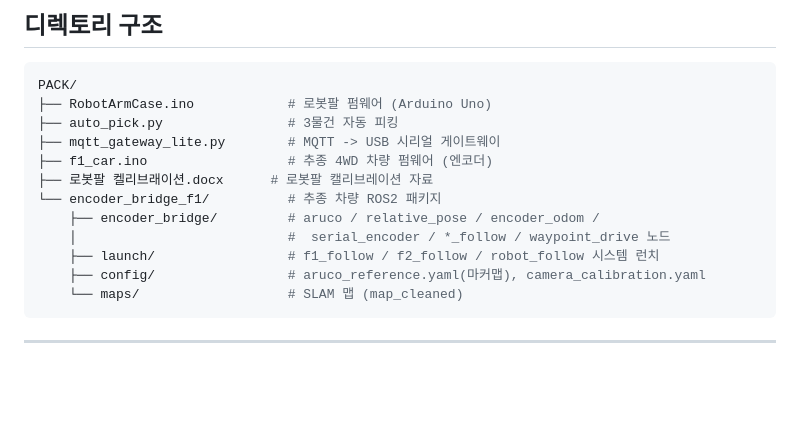
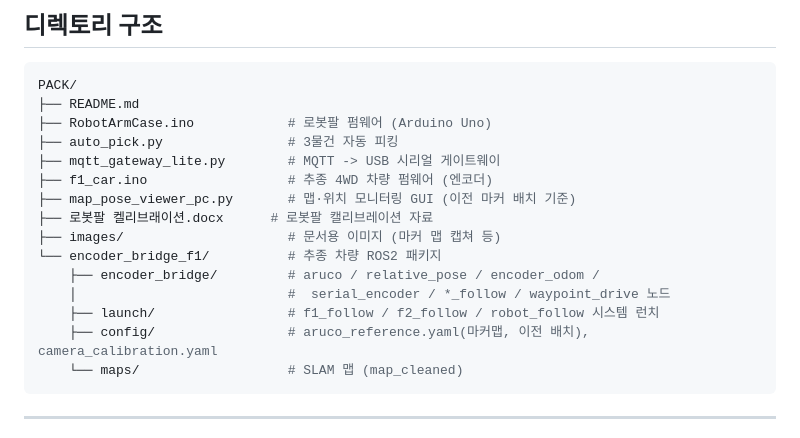
Before and after one commit to steeze1213/PACK, a Markdown page: README.md, the part around one of its changes. Drawn GitHub-style; blank space fills up the shorter version.

````diff
--- a/README.md
+++ b/README.md
@@ -177,16 +190,19 @@
 
 ```bash
 PACK/
+├── README.md
 ├── RobotArmCase.ino            # 로봇팔 펌웨어 (Arduino Uno)
 ├── auto_pick.py                # 3물건 자동 피킹
 ├── mqtt_gateway_lite.py        # MQTT -> USB 시리얼 게이트웨이
 ├── f1_car.ino                  # 추종 4WD 차량 펌웨어 (엔코더)
+├── map_pose_viewer_pc.py       # 맵·위치 모니터링 GUI (이전 마커 배치 기준)
 ├── 로봇팔 켈리브래이션.docx      # 로봇팔 캘리브레이션 자료
+├── images/                     # 문서용 이미지 (마커 맵 캡쳐 등)
 └── encoder_bridge_f1/          # 추종 차량 ROS2 패키지
     ├── encoder_bridge/         # aruco / relative_pose / encoder_odom /
     │                           #  serial_encoder / *_follow / waypoint_drive 노드
     ├── launch/                 # f1_follow / f2_follow / robot_follow 시스템 런치
-    ├── config/                 # aruco_reference.yaml(마커맵), camera_calibration.yaml
+    ├── config/                 # aruco_reference.yaml(마커맵, 이전 배치), camera_calibration.yaml
     └── maps/                   # SLAM 맵 (map_cleaned)
 ```
 
````
Also changed, not shown: other parts of README.md (+13 -0 lines), images/aruco_map_layout.png (added), 1 other file.
